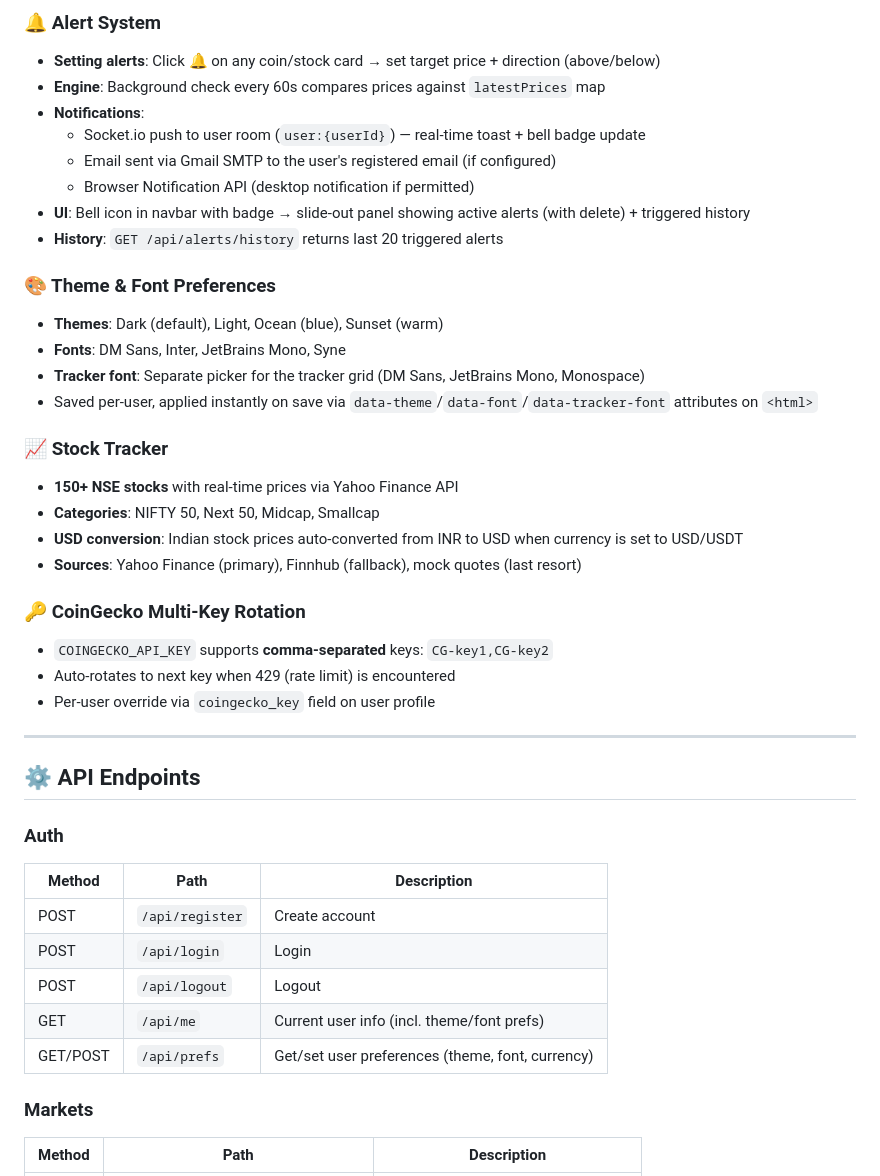
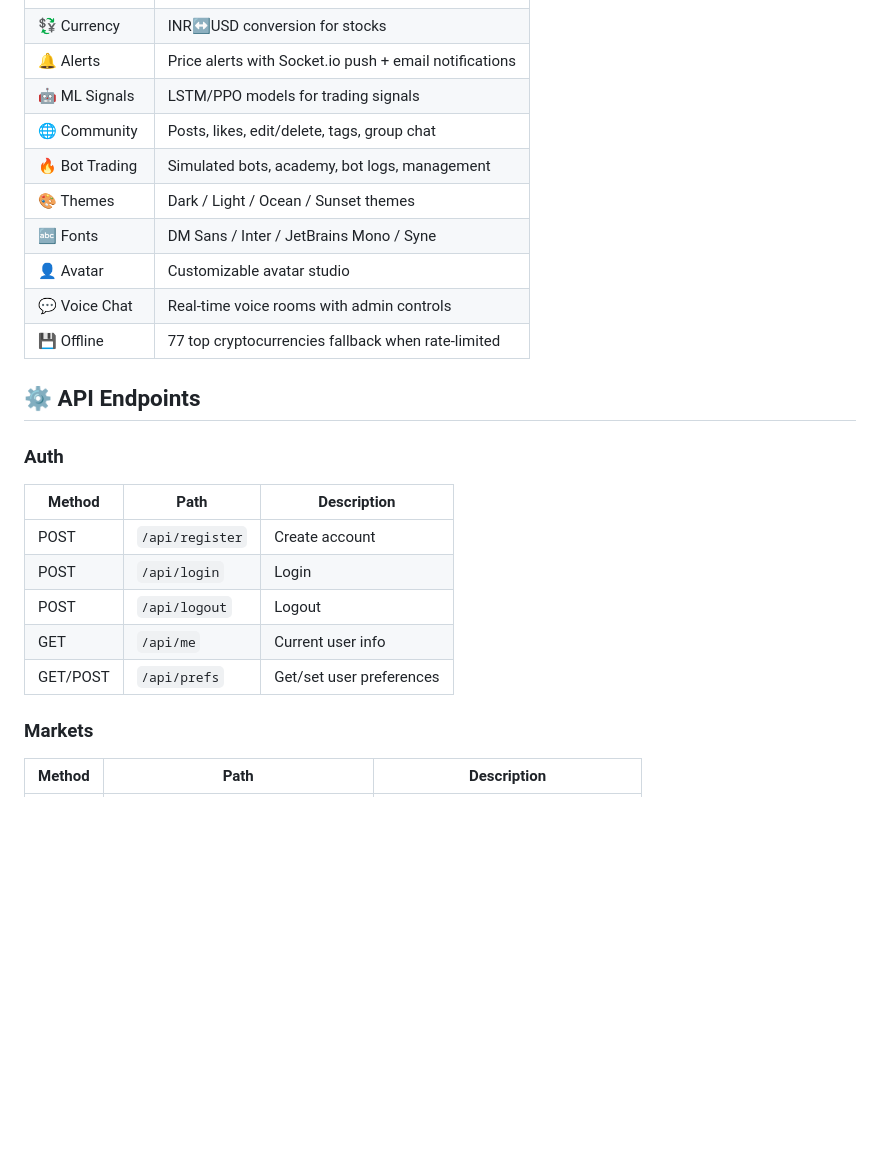
Before and after one commit to sreekarsh/stockwise, a Markdown page: stockwise-fullstack/stockwise/README.md, the part around one of its changes. GitHub-like rendering; blank space fills up the shorter version.

```diff
--- a/stockwise-fullstack/stockwise/README.md
+++ b/stockwise-fullstack/stockwise/README.md
@@ -150,35 +82,13 @@ Health:
-### 🔔 Alert System
-
-- **Setting alerts**: Click 🔔 on any coin/stock card → set target price + direction (above/below)
-- **Engine**: Background check every 60s compares prices against `latestPrices` map
-- **Notifications**:
-  - Socket.io push to user room (`user:{userId}`) — real-time toast + bell badge update
-  - Email sent via Gmail SMTP to the user's registered email (if configured)
-  - Browser Notification API (desktop notification if permitted)
-- **UI**: Bell icon in navbar with badge → slide-out panel showing active alerts (with delete) + triggered history
-- **History**: `GET /api/alerts/history` returns last 20 triggered alerts
-
-### 🎨 Theme & Font Preferences
-
-- **Themes**: Dark (default), Light, Ocean (blue), Sunset (warm)
-- **Fonts**: DM Sans, Inter, JetBrains Mono, Syne
-- **Tracker font**: Separate picker for the tracker grid (DM Sans, JetBrains Mono, Monospace)
-- Saved per-user, applied instantly on save via `data-theme`/`data-font`/`data-tracker-font` attributes on `<html>`
-
-### 📈 Stock Tracker
-
-- **150+ NSE stocks** with real-time prices via Yahoo Finance API
-- **Categories**: NIFTY 50, Next 50, Midcap, Smallcap
-- **USD conversion**: Indian stock prices auto-converted from INR to USD when currency is set to USD/USDT
-- **Sources**: Yahoo Finance (primary), Finnhub (fallback), mock quotes (last resort)
-
-### 🔑 CoinGecko Multi-Key Rotation
-
-- `COINGECKO_API_KEY` supports **comma-separated** keys: `CG-key1,CG-key2`
-- Auto-rotates to next key when 429 (rate limit) is encountered
-- Per-user override via `coingecko_key` field on user profile
-
----
+| 💱 Currency | INR↔USD conversion for stocks |
+| 🔔 Alerts | Price alerts with Socket.io push + email notifications |
+| 🤖 ML Signals | LSTM/PPO models for trading signals |
+| 🌐 Community | Posts, likes, edit/delete, tags, group chat |
+| 🔥 Bot Trading | Simulated bots, academy, bot logs, management |
+| 🎨 Themes | Dark / Light / Ocean / Sunset themes |
+| 🔤 Fonts | DM Sans / Inter / JetBrains Mono / Syne |
+| 👤 Avatar | Customizable avatar studio |
+| 💬 Voice Chat | Real-time voice rooms with admin controls |
+| 💾 Offline | 77 top cryptocurrencies fallback when rate-limited |
 
 ## ⚙️ API Endpoints
 
@@ -188,8 +98,8 @@ Health:
 | POST | `/api/register` | Create account |
 | POST | `/api/login` | Login |
 | POST | `/api/logout` | Logout |
-| GET | `/api/me` | Current user info (incl. theme/font prefs) |
-| GET/POST | `/api/prefs` | Get/set user preferences (theme, font, currency) |
+| GET | `/api/me` | Current user info |
+| GET/POST | `/api/prefs` | Get/set user preferences |
 
 ### Markets
 | Method | Path | Description |
```
Also changed, not shown: other parts of stockwise-fullstack/stockwise/README.md (+48 -155 lines).
